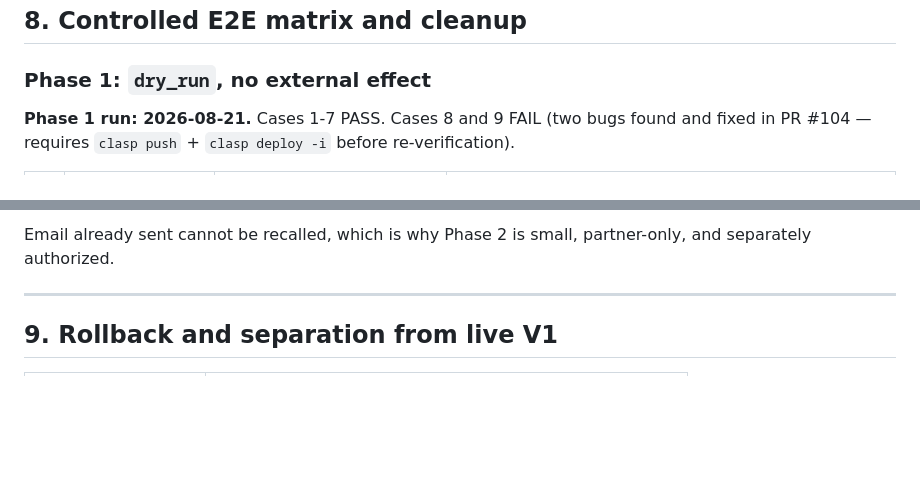
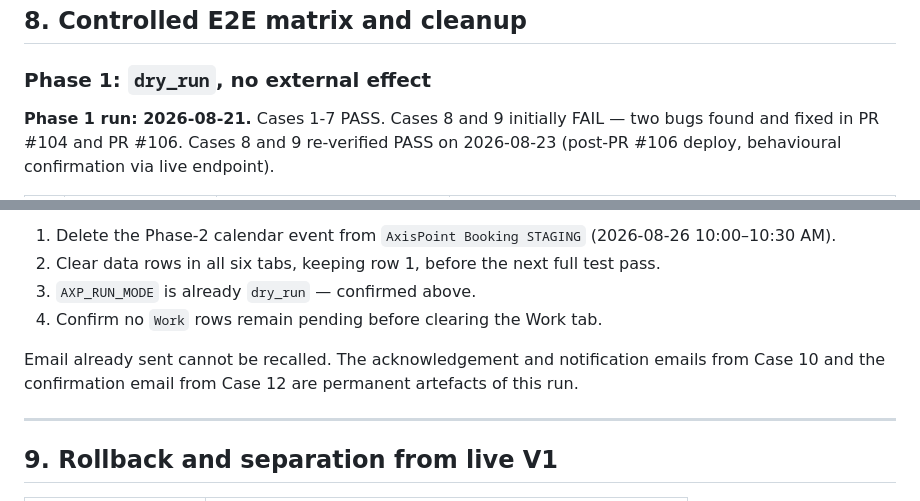
Before and after one commit to PurplePean/AxisPointWeb-, a Markdown page: docs/staging-provisioning.md, 2 parts joined by grey strips. Drawn GitHub-style; blank space fills up the shorter version.

```diff
--- a/docs/staging-provisioning.md
+++ b/docs/staging-provisioning.md
@@ -444,5 +444,5 @@ Reply-To is `info@axispoint.llc` on every outbound message (`AXP_REPLY_TO`, §3)
 
 ### Phase 1: `dry_run`, no external effect
 
-**Phase 1 run: 2026-08-21.** Cases 1-7 PASS. Cases 8 and 9 FAIL (two bugs found and fixed in PR #104 — requires `clasp push` + `clasp deploy -i` before re-verification).
+**Phase 1 run: 2026-08-21.** Cases 1-7 PASS. Cases 8 and 9 initially FAIL — two bugs found and fixed in PR #104 and PR #106. Cases 8 and 9 re-verified PASS on 2026-08-23 (post-PR #106 deploy, behavioural confirmation via live endpoint).
 
@@ -498,6 +500,10 @@ test.
 
-Email already sent cannot be recalled, which is why Phase 2 is small, partner-only, and
-separately authorized.
+1. Delete the Phase-2 calendar event from `AxisPoint Booking STAGING` (2026-08-26 10:00–10:30 AM).
+2. Clear data rows in all six tabs, keeping row 1, before the next full test pass.
+3. `AXP_RUN_MODE` is already `dry_run` — confirmed above.
+4. Confirm no `Work` rows remain pending before clearing the Work tab.
+
+Email already sent cannot be recalled. The acknowledgement and notification emails from Case 10 and the confirmation email from Case 12 are permanent artefacts of this run.
 
 ---
 
```
Also changed, not shown: other parts of docs/staging-provisioning.md (+32 -30 lines).
